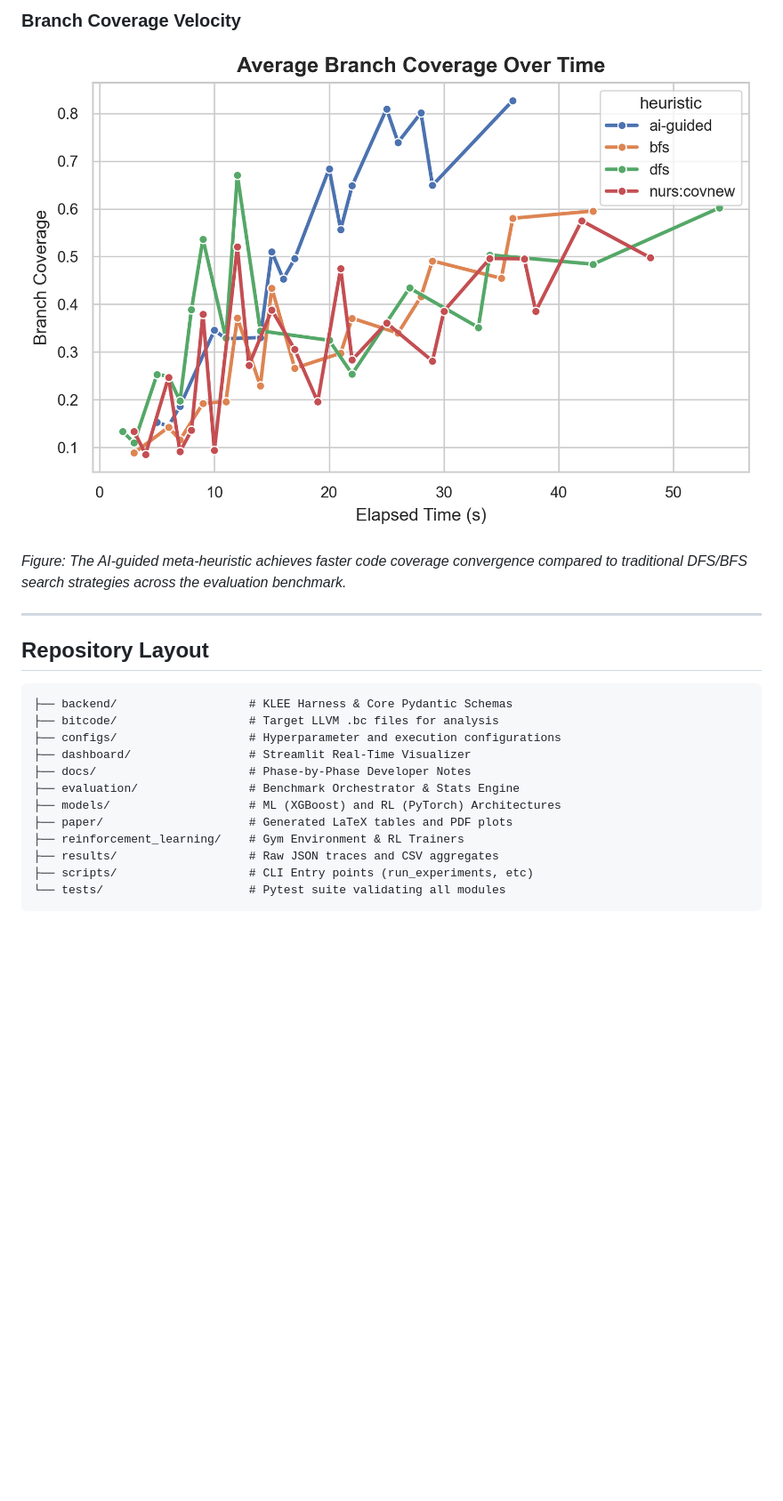
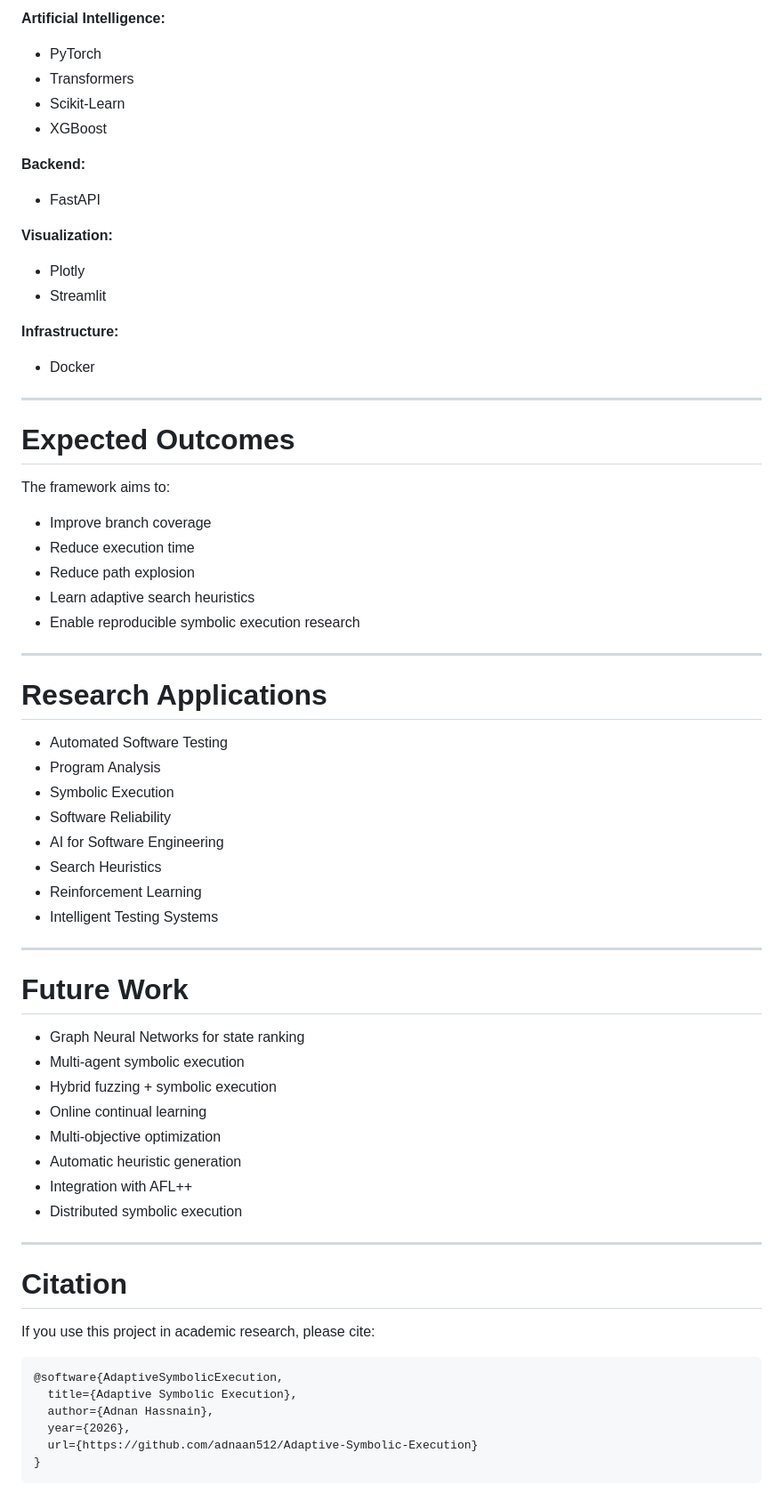
Before and after one commit to adnaan512/Adaptive-Symbolic-Execution, a Markdown page: README.md, the part around one of its changes. Shown at 89% size. GitHub-like rendering; blank space fills up the shorter version.

````diff
--- a/README.md
+++ b/README.md
@@ -84,26 +279,69 @@ The pipeline automatically calculates the **Mann-Whitney U** test for statistica
 
-### Branch Coverage Velocity
+**Artificial Intelligence:**
+- PyTorch
+- Transformers
+- Scikit-Learn
+- XGBoost
 
-![Coverage Over Time](paper/figures/coverage_plot.png)
+**Backend:**
+- FastAPI
 
-*Figure: The AI-guided meta-heuristic achieves faster code coverage convergence compared to traditional DFS/BFS search strategies across the evaluation benchmark.*
+**Visualization:**
+- Plotly
+- Streamlit
+
+**Infrastructure:**
+- Docker
 
 ---
 
-## Repository Layout
+# Expected Outcomes
 
-```text
-├── backend/                   # KLEE Harness & Core Pydantic Schemas
-├── bitcode/                   # Target LLVM .bc files for analysis
-├── configs/                   # Hyperparameter and execution configurations
-├── dashboard/                 # Streamlit Real-Time Visualizer
-├── docs/                      # Phase-by-Phase Developer Notes
-├── evaluation/                # Benchmark Orchestrator & Stats Engine
-├── models/                    # ML (XGBoost) and RL (PyTorch) Architectures
-├── paper/                     # Generated LaTeX tables and PDF plots
-├── reinforcement_learning/    # Gym Environment & RL Trainers
-├── results/                   # Raw JSON traces and CSV aggregates
-├── scripts/                   # CLI Entry points (run_experiments, etc)
-└── tests/                     # Pytest suite validating all modules
+The framework aims to:
+- Improve branch coverage
+- Reduce execution time
+- Reduce path explosion
+- Learn adaptive search heuristics
+- Enable reproducible symbolic execution research
+
+---
+
+# Research Applications
+
+- Automated Software Testing
+- Program Analysis
+- Symbolic Execution
+- Software Reliability
+- AI for Software Engineering
+- Search Heuristics
+- Reinforcement Learning
+- Intelligent Testing Systems
+
+---
+
+# Future Work
+
+- Graph Neural Networks for state ranking
+- Multi-agent symbolic execution
+- Hybrid fuzzing + symbolic execution
+- Online continual learning
+- Multi-objective optimization
+- Automatic heuristic generation
+- Integration with AFL++
+- Distributed symbolic execution
+
+---
+
+# Citation
+
+If you use this project in academic research, please cite:
+
+```bibtex
+@software{AdaptiveSymbolicExecution,
+  title={Adaptive Symbolic Execution},
+  author={Adnan Hassnain},
+  year={2026},
+  url={https://github.com/adnaan512/Adaptive-Symbolic-Execution}
+}
 ```
 
````
Also changed, not shown: other parts of README.md (+275 -52 lines).
